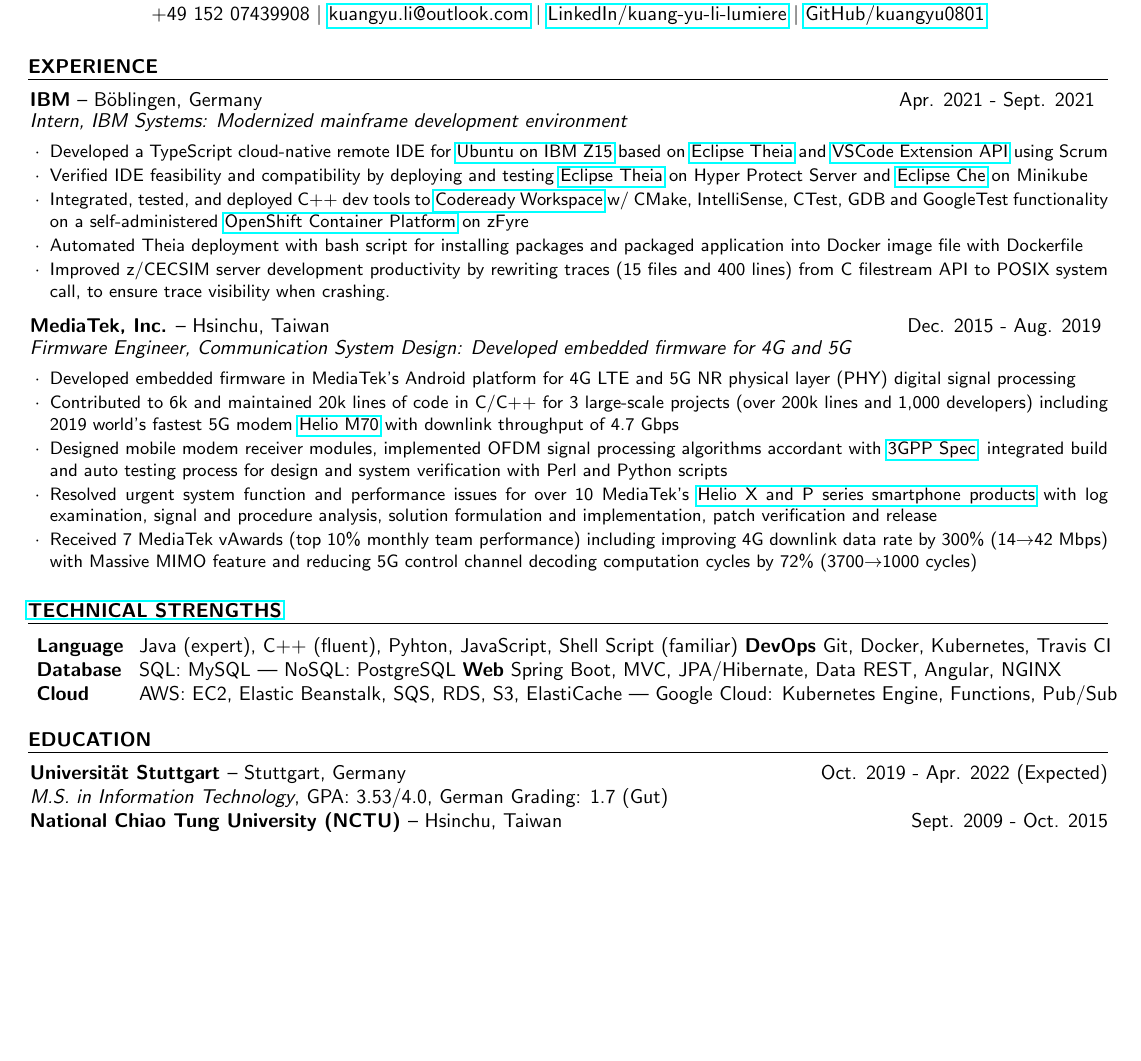
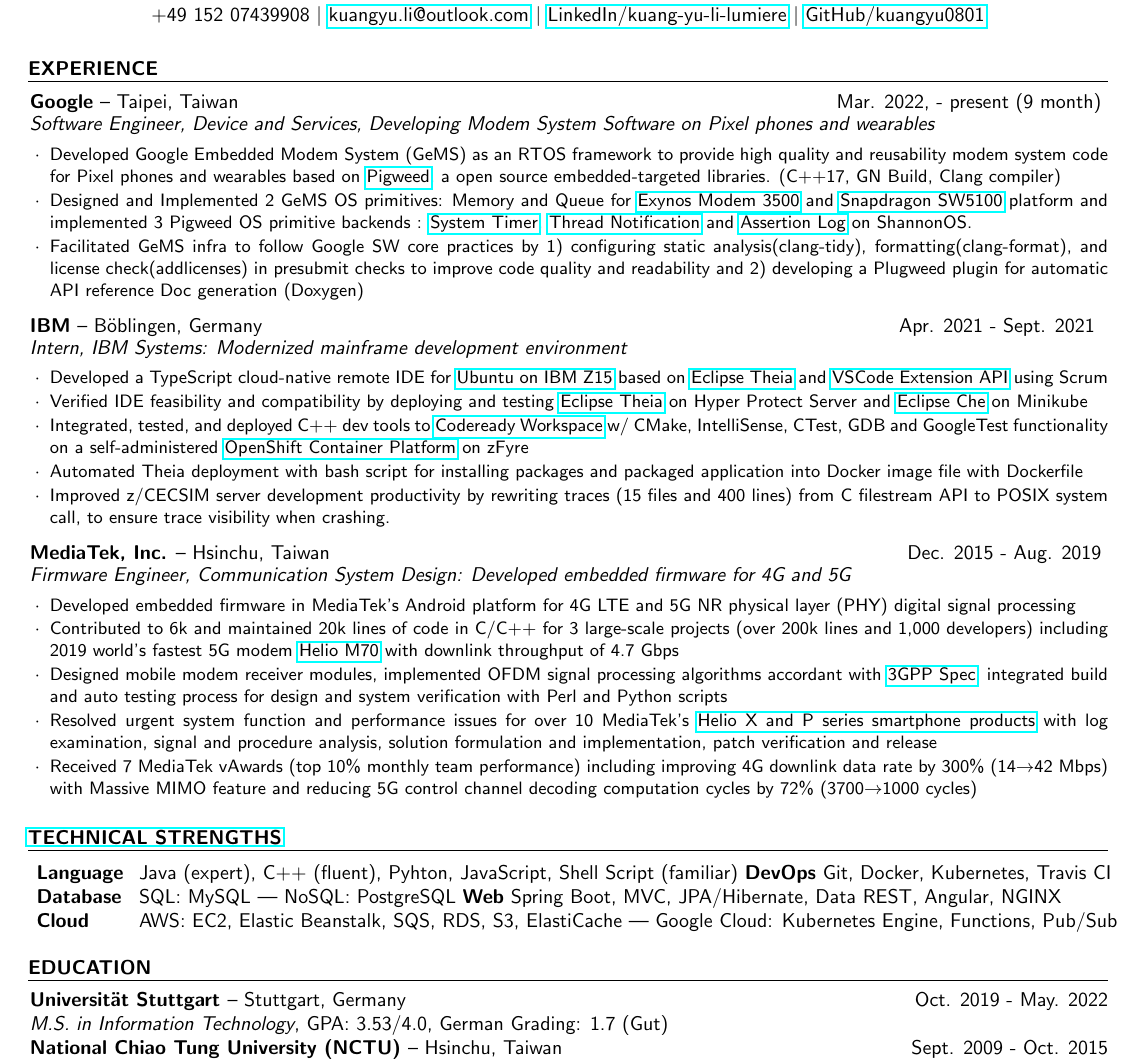
Before and after one commit to kuangyu0801/cv-kuangyu, a LaTeX CV (cv.tex): part of page 1 of 2, cut so that both start at the same text, the shorter picture padded with empty space. Compiled offline with pdfLaTeX.

Commit message:
Google: Add section in CV

```diff
--- a/cv.tex
+++ b/cv.tex
@@ -35,6 +35,14 @@
 %	WORK EXPERIENCE SECTION
 %----------------------------------------------------------------------------------------
 \begin{rSection}{Experience}
+
+\begin{rSubsection}{Google}{-- Taipei, Taiwan}{Mar. 2022, - present (9 month)}{Software Engineer, Device and Services, Developing Modem System Software on Pixel phones and wearables}
+\item Developed Google Embedded Modem System (GeMS) as an RTOS framework to provide high quality and reusability modem system code for Pixel phones and wearables based on \href{https://pigweed.dev/}{Pigweed}, a open source  embedded-targeted libraries. (C++17, GN Build, Clang compiler)
+\item  Designed and Implemented 2 GeMS OS primitives: Memory and Queue for \href{https://semiconductor.samsung.com/processor/modem/exynos-modem-3500/}{Exynos Modem 3500} and \href{https://www.qualcomm.com/products/application/wearables/snapdragon-w5-plus-gen-1-wearable-platform} {Snapdragon SW5100} platform and implemented 3 Pigweed OS primitive backends : \href{https://pigweed.dev/pw_chrono/#software-timers}{System Timer}, \href{https://pigweed.dev/pw_sync/#threadnotification}{Thread Notification} and \href{https://pigweed.dev/pw_assert/#pw-assert-api-backend}{Assertion Log} on ShannonOS.
+\item Facilitated GeMS infra to follow Google SW core practices by 1) configuring static analysis(clang-tidy), formatting(clang-format), and license check(addlicenses) in presubmit checks to improve code quality and readability and 2) developing a Plugweed plugin for automatic API reference Doc generation (Doxygen)
+
+% https://blog.google/products/devices-services/
+\end{rSubsection}
 
 \begin{rSubsection}{IBM}{--  Böblingen, Germany}{Apr. 2021 - Sept. 2021 }{Intern, IBM Systems: Modernized mainframe development environment}
 \item Developed a TypeScript cloud-native remote IDE for \href{https://www.ibm.com/it-infrastructure/z/os/linux}{Ubuntu on IBM Z15}  based on \href{https://theia-ide.org/}{Eclipse Theia} and \href{https://code.visualstudio.com/api}{VSCode Extension API} using Scrum
@@ -82,7 +90,7 @@
 %----------------------------------------------------------------------------------------
 
 \begin{rSection}{Education}
-{\bf Universität Stuttgart }{--  Stuttgart, Germany}  \hfill {Oct. 2019 - Apr. 2022 (Expected)}\\
+{\bf Universität Stuttgart }{--  Stuttgart, Germany}  \hfill {Oct. 2019 - May. 2022}\\
 {\em M.S. in Information Technology}{, GPA: 3.53/4.0, German Grading: 1.7 (Gut) \\
 {\bf National Chiao Tung University (NCTU) }{--  Hsinchu, Taiwan} \hfill {Sept. 2009 - Oct. 2015}\\
 {\em B.S. in Electrical Engineering and Computer Science}{, GPA: 3.9/4.3}
```
Also changed, not shown: README.md, cv.pdf.
